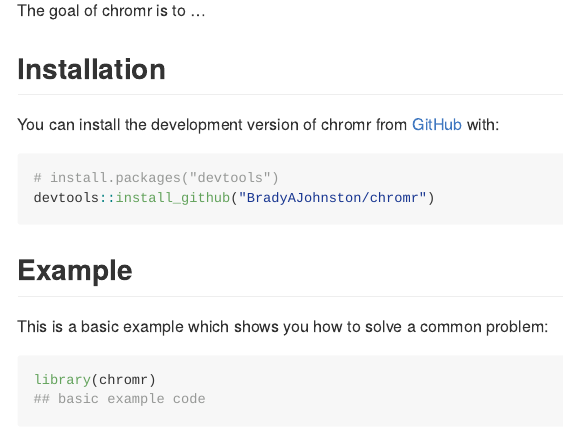
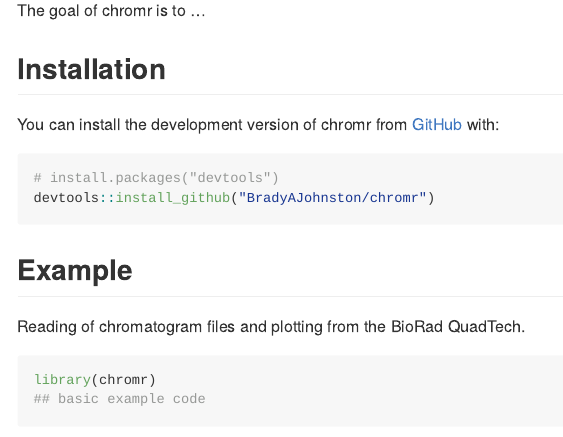
Before and after one commit to BradyAJohnston/chromr, an R Markdown document (README.Rmd): the page in a window 1100 px wide, from 110 px down. The pictures show the output file README.md that the author committed with the source, drawn offline in the style of GitHub; badge pictures from the web are left out.

Commit message:
some editing

````diff
--- a/README.Rmd
+++ b/README.Rmd
@@ -33,7 +33,7 @@
 
 ## Example
 
-This is a basic example which shows you how to solve a common problem:
+Reading of chromatogram files and plotting from the BioRad QuadTech.
 
 ```{r example}
 library(chromr)
````
Also changed, not shown: README.html (deleted), README.md.
